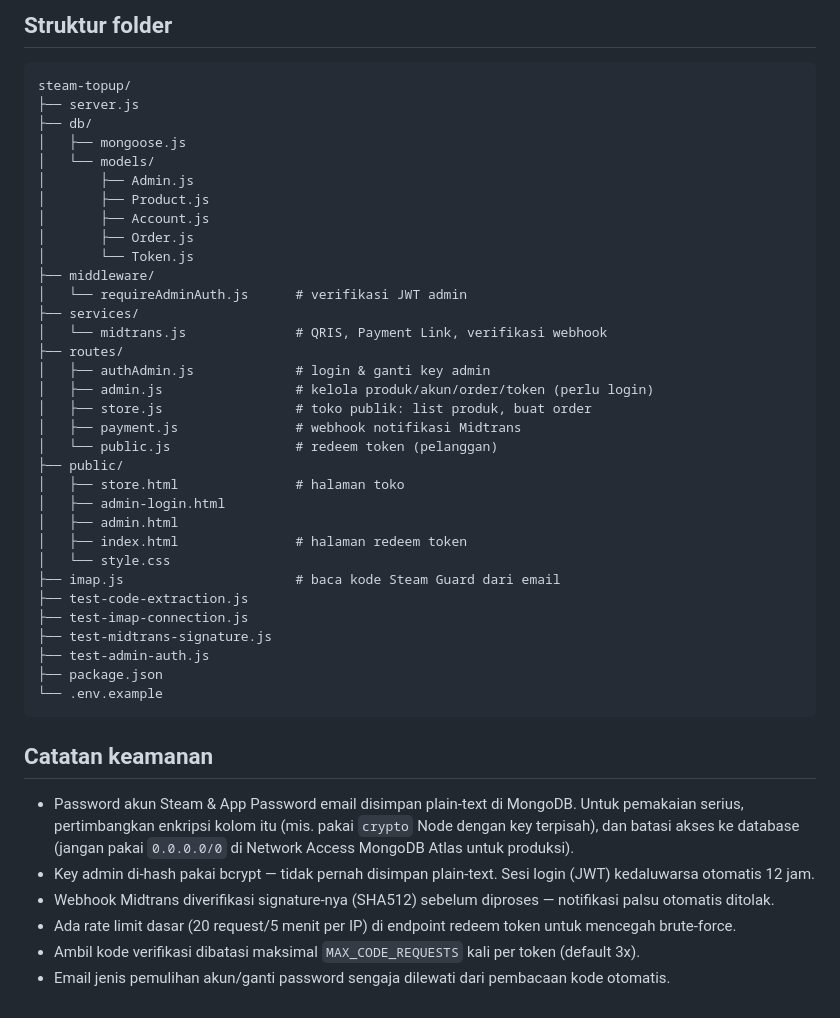
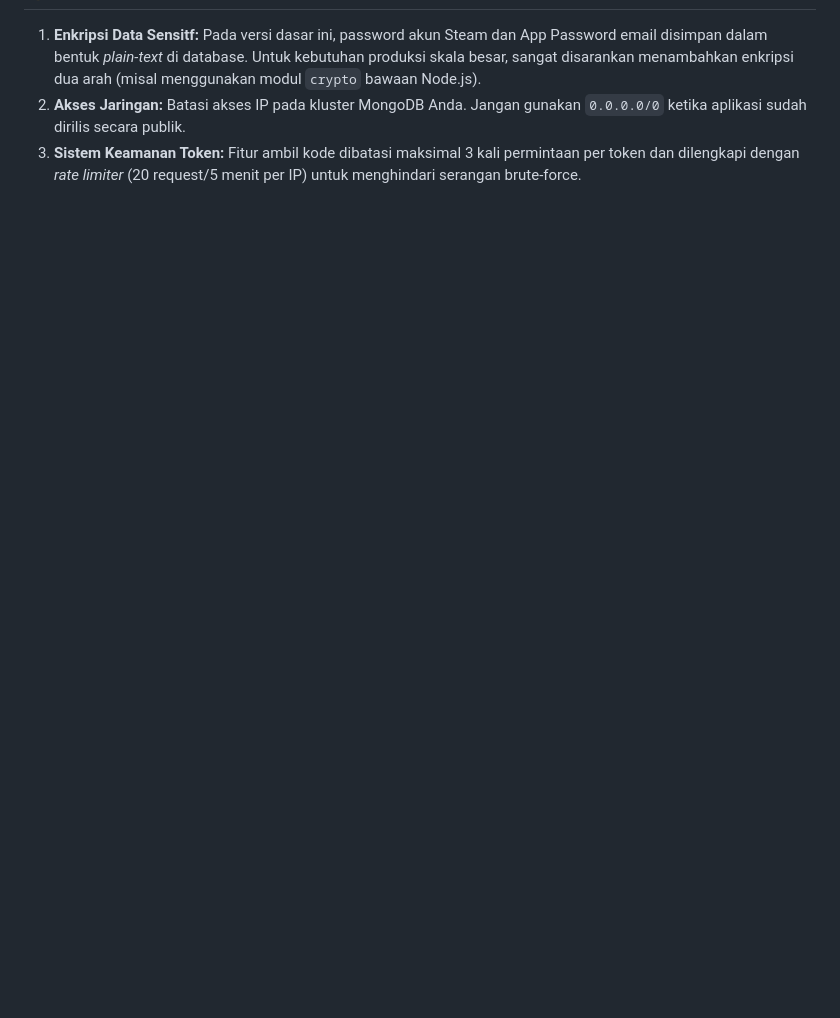
Before and after one commit to RonzzXD/steamtoptup, a Markdown page: README.md, the part around one of its changes. GitHub-like rendering; blank space fills up the shorter version.

````diff
--- a/README.md
+++ b/README.md
@@ -112,52 +96,3 @@ kode sensitif yang bisa dipakai mengambil alih akun tidak ikut terbagikan ke pem
-## Struktur folder
-
-```
-steam-topup/
-├── server.js
-├── db/
-│   ├── mongoose.js
-│   └── models/
-│       ├── Admin.js
-│       ├── Product.js
-│       ├── Account.js
-│       ├── Order.js
-│       └── Token.js
-├── middleware/
-│   └── requireAdminAuth.js      # verifikasi JWT admin
-├── services/
-│   └── midtrans.js              # QRIS, Payment Link, verifikasi webhook
-├── routes/
-│   ├── authAdmin.js             # login & ganti key admin
-│   ├── admin.js                 # kelola produk/akun/order/token (perlu login)
-│   ├── store.js                 # toko publik: list produk, buat order
-│   ├── payment.js               # webhook notifikasi Midtrans
-│   └── public.js                # redeem token (pelanggan)
-├── public/
-│   ├── store.html               # halaman toko
-│   ├── admin-login.html
-│   ├── admin.html
-│   ├── index.html               # halaman redeem token
-│   └── style.css
-├── imap.js                      # baca kode Steam Guard dari email
-├── test-code-extraction.js
-├── test-imap-connection.js
-├── test-midtrans-signature.js
-├── test-admin-auth.js
-├── package.json
-└── .env.example
-```
-
-## Catatan keamanan
-
-- Password akun Steam & App Password email disimpan plain-text di MongoDB. Untuk
-  pemakaian serius, pertimbangkan enkripsi kolom itu (mis. pakai `crypto` Node dengan
-  key terpisah), dan batasi akses ke database (jangan pakai `0.0.0.0/0` di Network
-  Access MongoDB Atlas untuk produksi).
-- Key admin di-hash pakai bcrypt — tidak pernah disimpan plain-text. Sesi login (JWT)
-  kedaluwarsa otomatis 12 jam.
-- Webhook Midtrans diverifikasi signature-nya (SHA512) sebelum diproses — notifikasi
-  palsu otomatis ditolak.
-- Ada rate limit dasar (20 request/5 menit per IP) di endpoint redeem token untuk
-  mencegah brute-force.
-- Ambil kode verifikasi dibatasi maksimal `MAX_CODE_REQUESTS` kali per token (default 3x).
-- Email jenis pemulihan akun/ganti password sengaja dilewati dari pembacaan kode otomatis.
+1. **Enkripsi Data Sensitf:** Pada versi dasar ini, password akun Steam dan App Password email disimpan dalam bentuk *plain-text* di database. Untuk kebutuhan produksi skala besar, sangat disarankan menambahkan enkripsi dua arah (misal menggunakan modul `crypto` bawaan Node.js).
+2. **Akses Jaringan:** Batasi akses IP pada kluster MongoDB Anda. Jangan gunakan `0.0.0.0/0` ketika aplikasi sudah dirilis secara publik.
+3. **Sistem Keamanan Token:** Fitur ambil kode dibatasi maksimal 3 kali permintaan per token dan dilengkapi dengan *rate limiter* (20 request/5 menit per IP) untuk menghindari serangan brute-force.
````
Also changed, not shown: other parts of README.md (+71 -87 lines).
